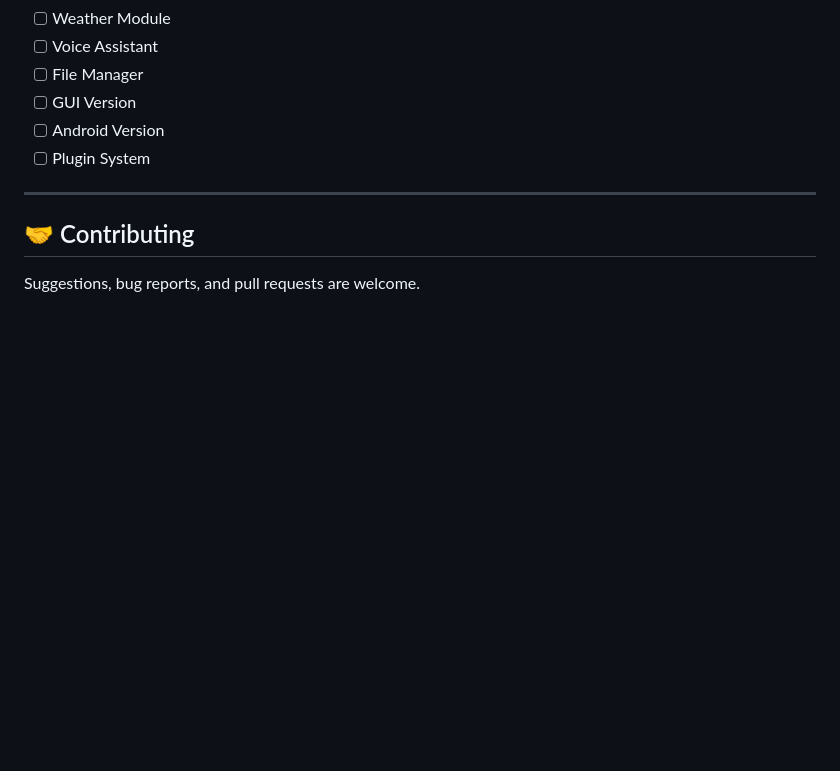
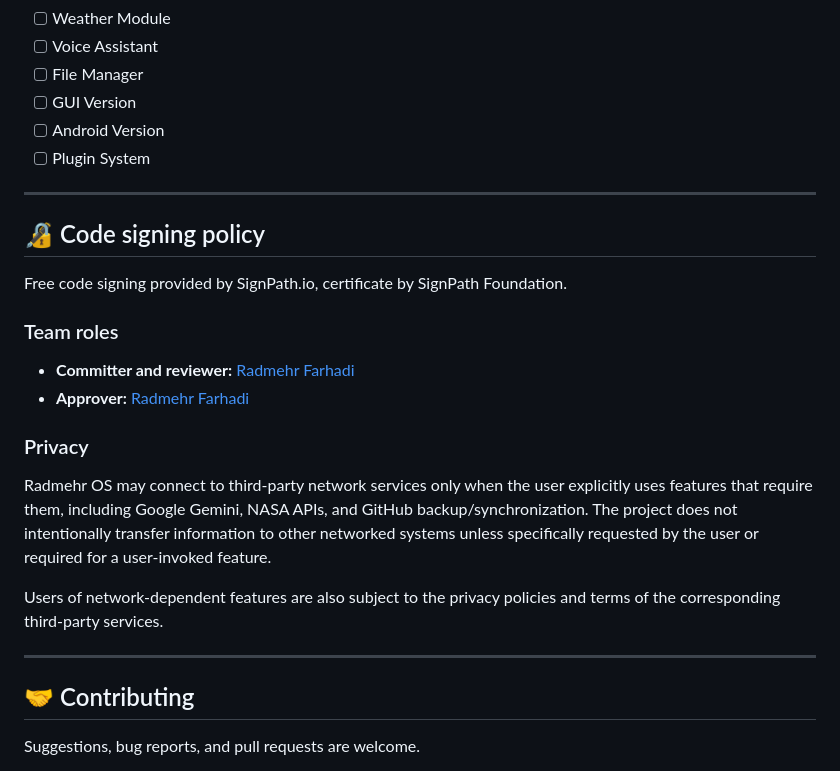
Before and after one commit to radmehrfarhadi/radmehr_os, a Markdown page: README.md, the part around the change. GitHub-like rendering; blank space fills up the shorter version.

Commit message:
Add code signing policy to README

```diff
--- a/README.md
+++ b/README.md
@@ -210,6 +210,23 @@ Current dependencies include:
 
 ---
 
+## 🔏 Code signing policy
+
+Free code signing provided by SignPath.io, certificate by SignPath Foundation.
+
+### Team roles
+
+* **Committer and reviewer:** [Radmehr Farhadi](https://github.com/radmehrfarhadi)
+* **Approver:** [Radmehr Farhadi](https://github.com/radmehrfarhadi)
+
+### Privacy
+
+Radmehr OS may connect to third-party network services only when the user explicitly uses features that require them, including Google Gemini, NASA APIs, and GitHub backup/synchronization. The project does not intentionally transfer information to other networked systems unless specifically requested by the user or required for a user-invoked feature.
+
+Users of network-dependent features are also subject to the privacy policies and terms of the corresponding third-party services.
+
+---
+
 ## 🤝 Contributing
 
 Suggestions, bug reports, and pull requests are welcome.
```
